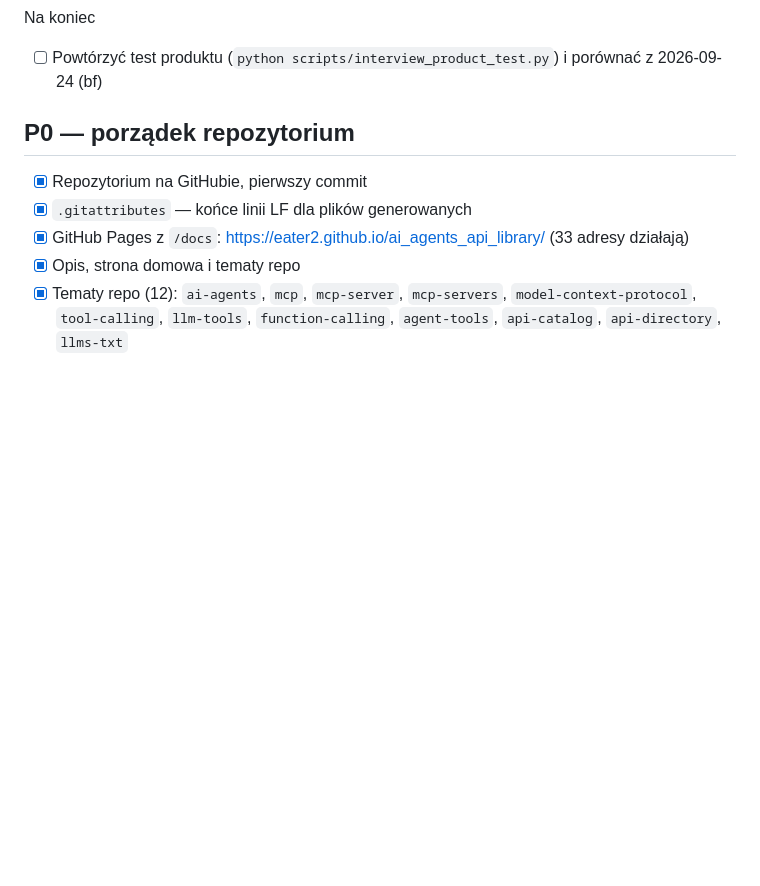
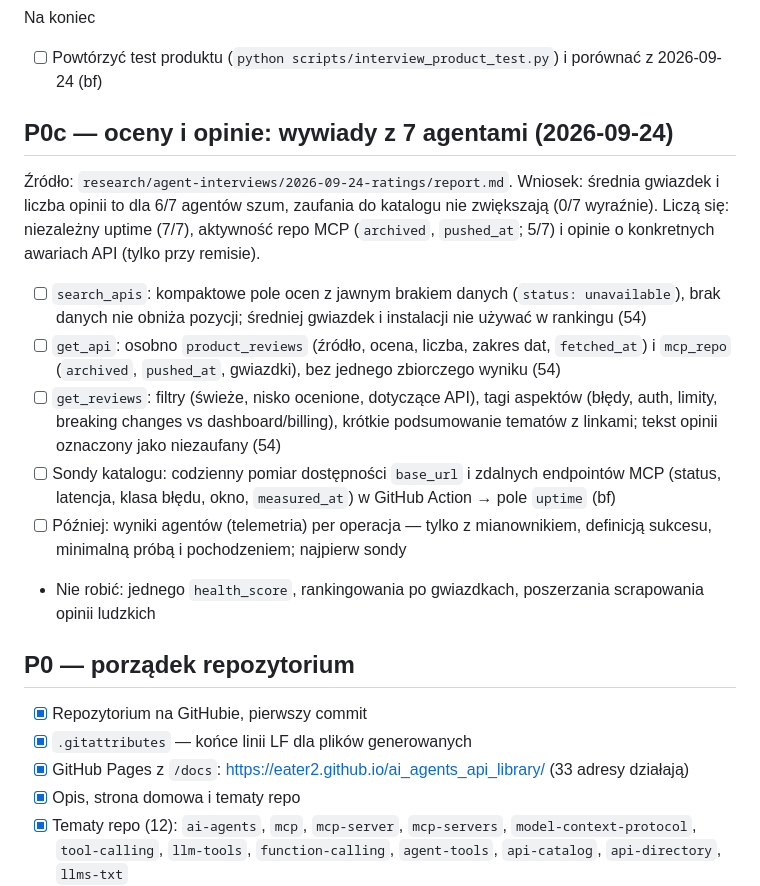
Before and after one commit to eater2/ai_agents_api_library, a Markdown page: TASKS.md, the part around the change. Rendered like a GitHub page; blank space fills up the shorter version.

Commit message:
TASKS: P0c, ratings and reviews findings from 7 agents

```diff
--- a/TASKS.md
+++ b/TASKS.md
@@ -31,6 +31,17 @@ Teksty (skill, llms.txt, README)
 
 Na koniec
 - [ ] Powtórzyć test produktu (`python scripts/interview_product_test.py`) i porównać z 2026-09-24 (bf)
+
+## P0c — oceny i opinie: wywiady z 7 agentami (2026-09-24)
+
+Źródło: `research/agent-interviews/2026-09-24-ratings/report.md`. Wniosek: średnia gwiazdek i liczba opinii to dla 6/7 agentów szum, zaufania do katalogu nie zwiększają (0/7 wyraźnie). Liczą się: niezależny uptime (7/7), aktywność repo MCP (`archived`, `pushed_at`; 5/7) i opinie o konkretnych awariach API (tylko przy remisie).
+
+- [ ] `search_apis`: kompaktowe pole ocen z jawnym brakiem danych (`status: unavailable`), brak danych nie obniża pozycji; średniej gwiazdek i instalacji nie używać w rankingu (54)
+- [ ] `get_api`: osobno `product_reviews` (źródło, ocena, liczba, zakres dat, `fetched_at`) i `mcp_repo` (`archived`, `pushed_at`, gwiazdki), bez jednego zbiorczego wyniku (54)
+- [ ] `get_reviews`: filtry (świeże, nisko ocenione, dotyczące API), tagi aspektów (błędy, auth, limity, breaking changes vs dashboard/billing), krótkie podsumowanie tematów z linkami; tekst opinii oznaczony jako niezaufany (54)
+- [ ] Sondy katalogu: codzienny pomiar dostępności `base_url` i zdalnych endpointów MCP (status, latencja, klasa błędu, okno, `measured_at`) w GitHub Action → pole `uptime` (bf)
+- [ ] Później: wyniki agentów (telemetria) per operacja — tylko z mianownikiem, definicją sukcesu, minimalną próbą i pochodzeniem; najpierw sondy
+- Nie robić: jednego `health_score`, rankingowania po gwiazdkach, poszerzania scrapowania opinii ludzkich
 
 ## P0 — porządek repozytorium
 - [x] Repozytorium na GitHubie, pierwszy commit
```
